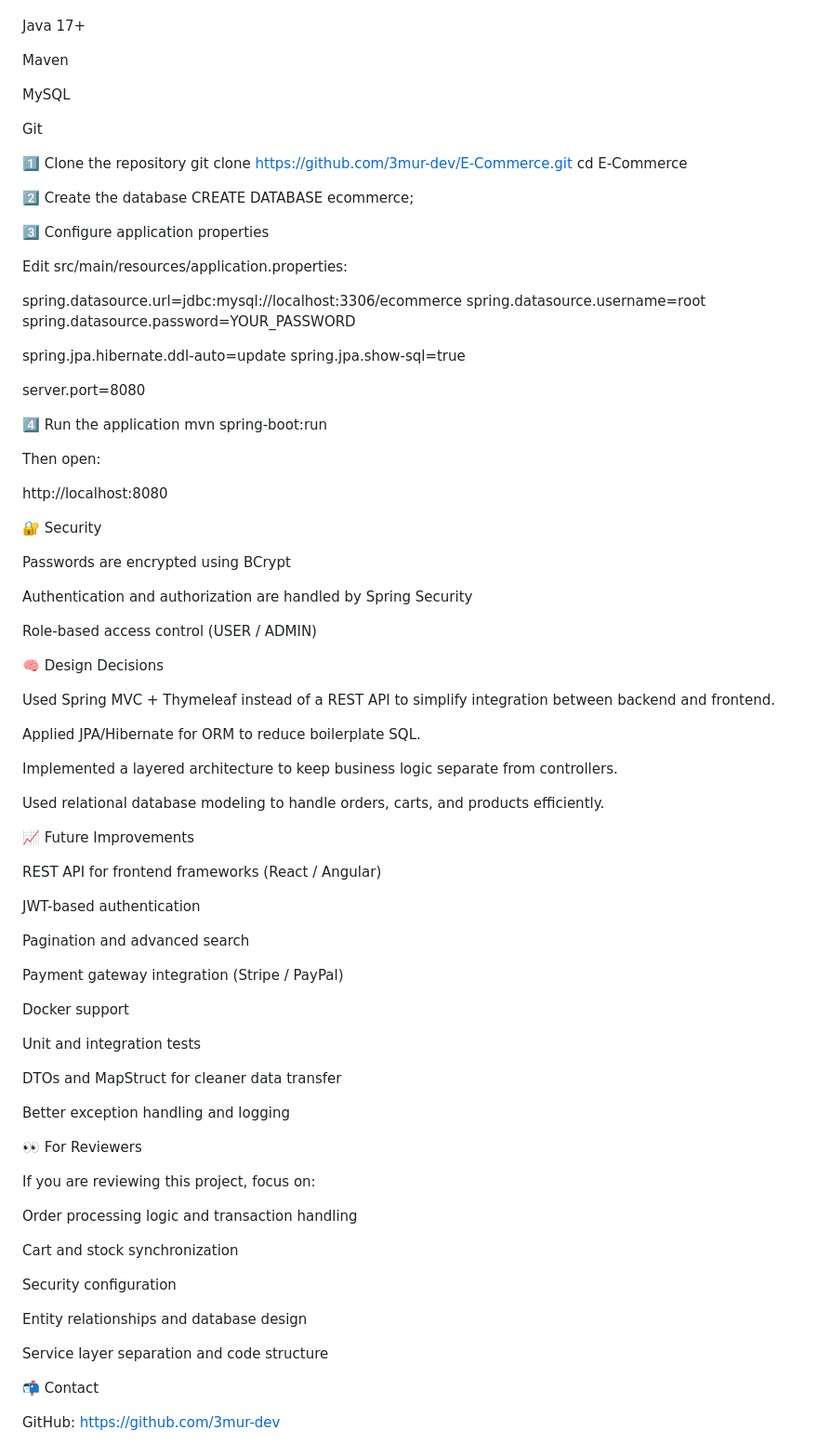
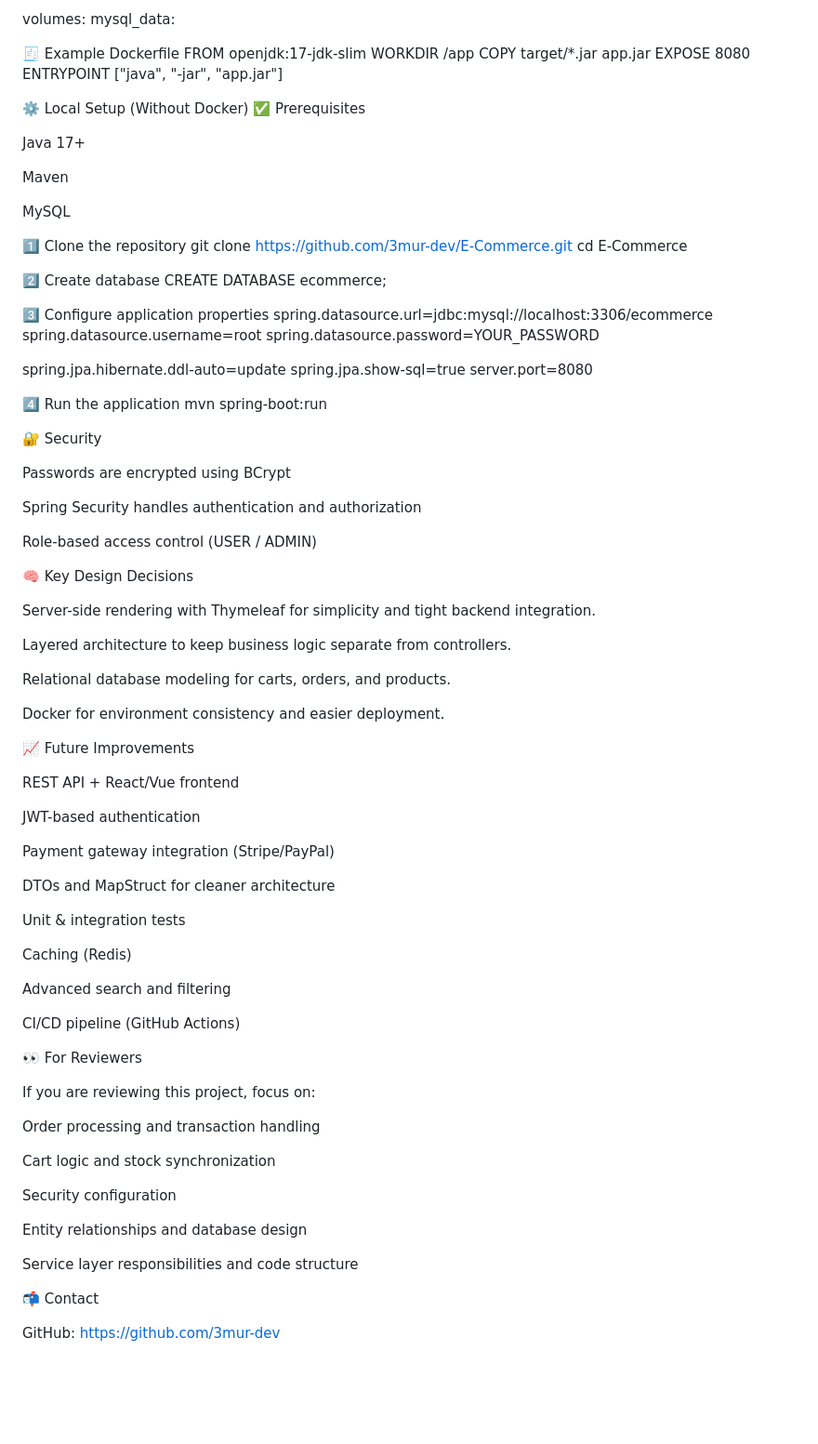
Before and after one commit to 3mur-dev/E-Commerce, a Markdown page: README.md, the part around one of its changes. Shown at 93% size. Rendered like a GitHub page; blank space fills up the shorter version.

```diff
--- a/README.md
+++ b/README.md
@@ -64,3 +124,14 @@ Order, OrderItem
+volumes:
+  mysql_data:
+
+🧾 Example Dockerfile
+FROM openjdk:17-jdk-slim
+WORKDIR /app
+COPY target/*.jar app.jar
+EXPOSE 8080
+ENTRYPOINT ["java", "-jar", "app.jar"]
+
+⚙️ Local Setup (Without Docker)
 ✅ Prerequisites
 
 Java 17+
@@ -69,85 +140,74 @@ Maven
 
 MySQL
 
-Git
-
 1️⃣ Clone the repository
 git clone https://github.com/3mur-dev/E-Commerce.git
 cd E-Commerce
 
-2️⃣ Create the database
+2️⃣ Create database
 CREATE DATABASE ecommerce;
 
 3️⃣ Configure application properties
-
-Edit src/main/resources/application.properties:
-
 spring.datasource.url=jdbc:mysql://localhost:3306/ecommerce
 spring.datasource.username=root
 spring.datasource.password=YOUR_PASSWORD
 
 spring.jpa.hibernate.ddl-auto=update
 spring.jpa.show-sql=true
-
 server.port=8080
 
 4️⃣ Run the application
 mvn spring-boot:run
 
-
-Then open:
-
-http://localhost:8080
-
 🔐 Security
 
 Passwords are encrypted using BCrypt
 
-Authentication and authorization are handled by Spring Security
+Spring Security handles authentication and authorization
 
 Role-based access control (USER / ADMIN)
 
-🧠 Design Decisions
+🧠 Key Design Decisions
 
-Used Spring MVC + Thymeleaf instead of a REST API to simplify integration between backend and frontend.
+Server-side rendering with Thymeleaf for simplicity and tight backend integration.
 
-Applied JPA/Hibernate for ORM to reduce boilerplate SQL.
+Layered architecture to keep business logic separate from controllers.
 
-Implemented a layered architecture to keep business logic separate from controllers.
+Relational database modeling for carts, orders, and products.
 
-Used relational database modeling to handle orders, carts, and products efficiently.
+Docker for environment consistency and easier deployment.
 
 📈 Future Improvements
 
-REST API for frontend frameworks (React / Angular)
+REST API + React/Vue frontend
 
 JWT-based authentication
 
-Pagination and advanced search
+Payment gateway integration (Stripe/PayPal)
 
-Payment gateway integration (Stripe / PayPal)
+DTOs and MapStruct for cleaner architecture
 
-Docker support
+Unit & integration tests
 
-Unit and integration tests
+Caching (Redis)
 
-DTOs and MapStruct for cleaner data transfer
+Advanced search and filtering
 
-Better exception handling and logging
+CI/CD pipeline (GitHub Actions)
 
 👀 For Reviewers
 
 If you are reviewing this project, focus on:
 
-Order processing logic and transaction handling
+Order processing and transaction handling
 
-Cart and stock synchronization
+Cart logic and stock synchronization
 
 Security configuration
 
 Entity relationships and database design
 
-Service layer separation and code structure
+Service layer responsibilities and code structure
 
 📬 Contact
 
```
Also changed, not shown: other parts of README.md (+83 -23 lines).
